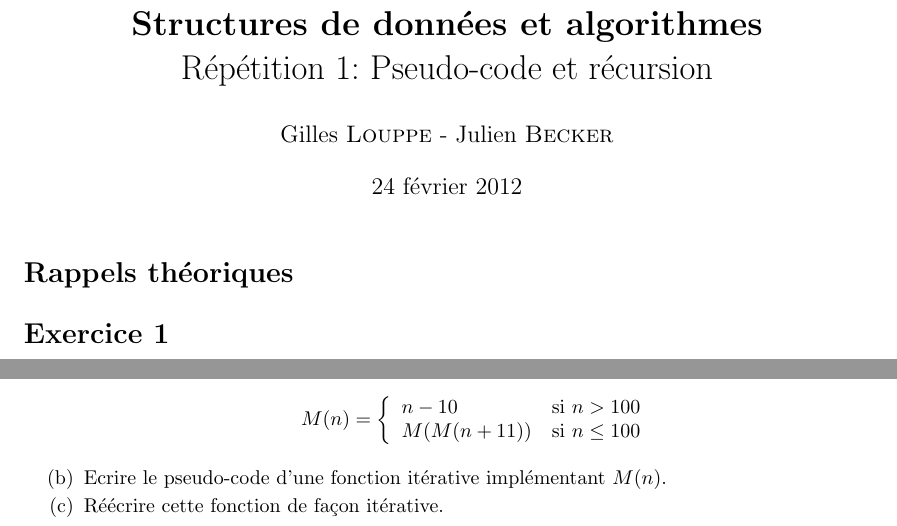
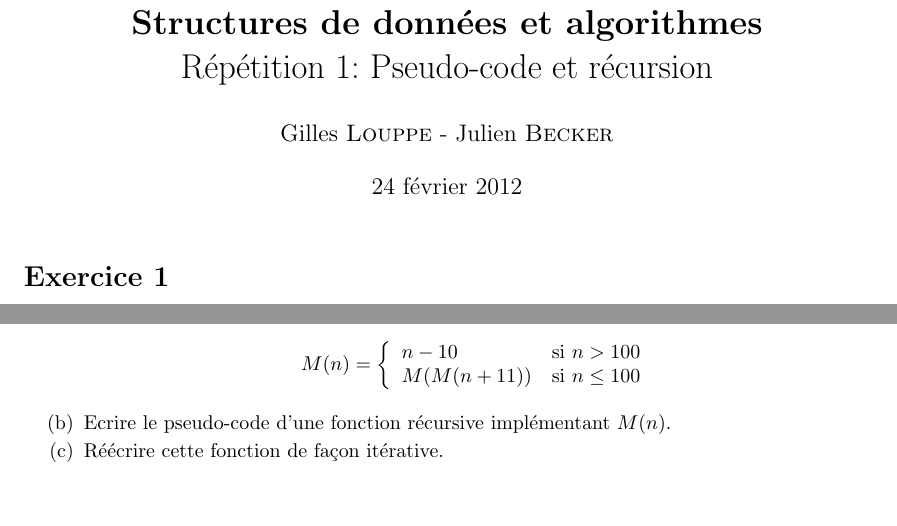
Before and after one commit to abhamza/SDA, a LaTeX document (repetitions/tp1.tex): two parts of pages 1 and 2 of 2, joined at a grey line, cut so that both start at the same text, the shorter picture padded with empty space. Compiled offline with pdfLaTeX.

Commit message:
TP1: Coquille

```diff
--- a/repetitions/tp1.tex
+++ b/repetitions/tp1.tex
@@ -27,8 +27,6 @@
 % Corps
 \begin{document}
 \maketitle
-
-\section*{Rappels théoriques}
 
 \section*{Exercice 1}
 
@@ -95,7 +93,7 @@ M(n) &= \left\{
     \end{array} \right.
 \end{align*}
 
-\item Ecrire le pseudo-code d'une fonction itérative implémentant $M(n)$.
+\item Ecrire le pseudo-code d'une fonction récursive implémentant $M(n)$.
 \item Réécrire cette fonction de façon itérative.
 
 \end{enumerate}
```
